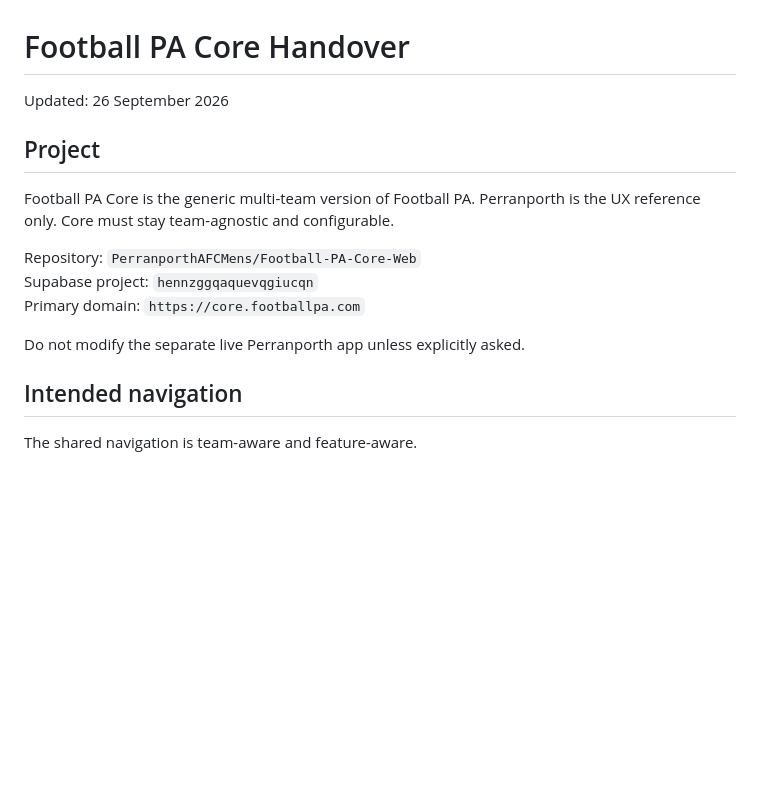
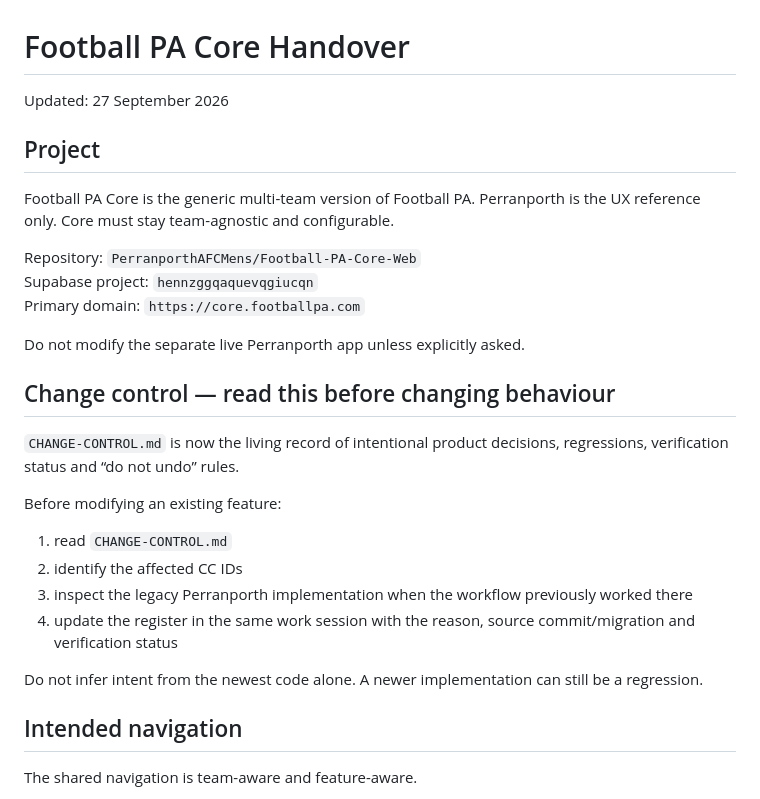
Before and after one commit to PerranporthAFCMens/Football-PA-Core-Web, a Markdown page: HANDOVER.md, the part around one of its changes. Drawn GitHub-style; blank space fills up the shorter version.

```diff
--- a/HANDOVER.md
+++ b/HANDOVER.md
@@ -1,6 +1,6 @@
 # Football PA Core Handover
 
-Updated: 26 September 2026
+Updated: 27 September 2026
 
 ## Project
 
@@ -11,6 +11,19 @@ Supabase project: `hennzggqaquevqgiucqn`
 Primary domain: `https://core.footballpa.com`
 
 Do not modify the separate live Perranporth app unless explicitly asked.
+
+## Change control — read this before changing behaviour
+
+`CHANGE-CONTROL.md` is now the living record of intentional product decisions, regressions, verification status and “do not undo” rules.
+
+Before modifying an existing feature:
+
+1. read `CHANGE-CONTROL.md`
+2. identify the affected CC IDs
+3. inspect the legacy Perranporth implementation when the workflow previously worked there
+4. update the register in the same work session with the reason, source commit/migration and verification status
+
+Do not infer intent from the newest code alone. A newer implementation can still be a regression.
 
 ## Intended navigation
 
```
Also changed, not shown: other parts of HANDOVER.md (+37 -9 lines).
